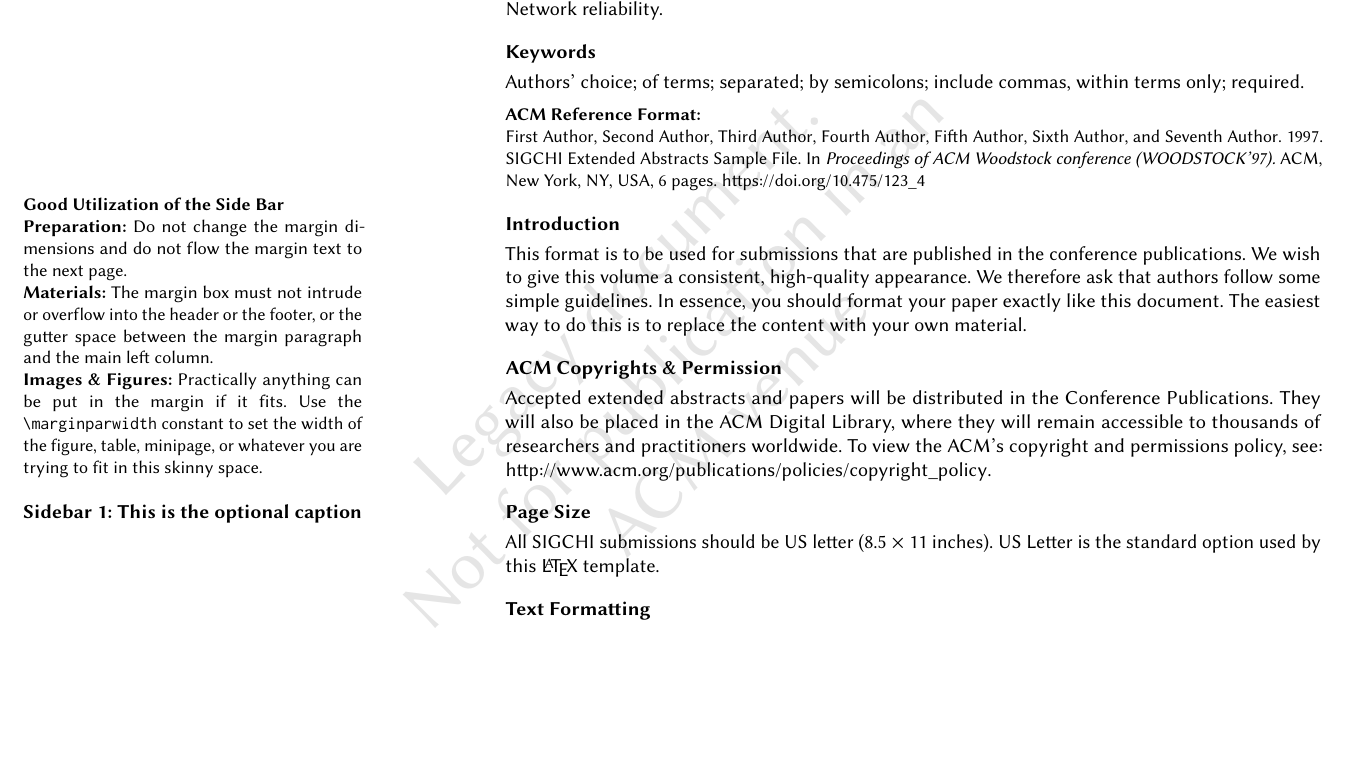
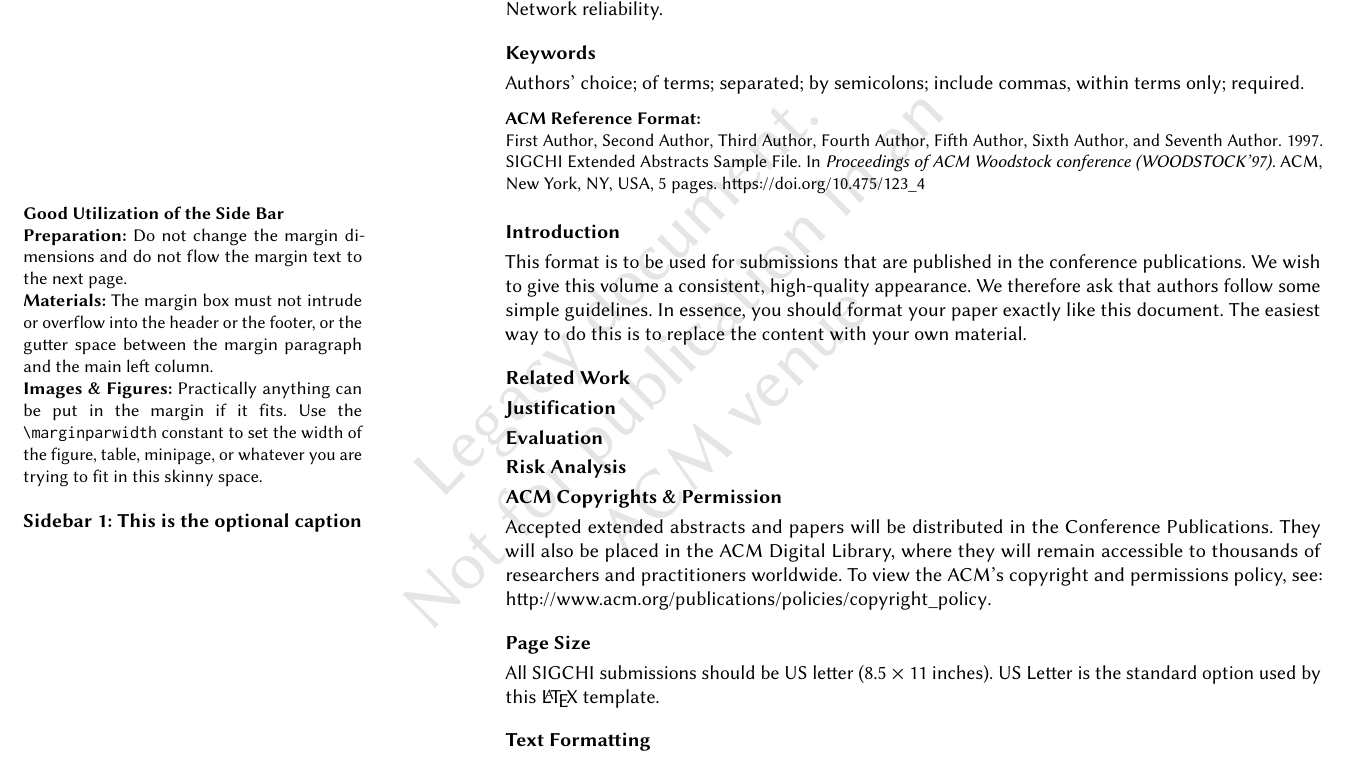
Before and after one commit to girstenbrei/spwal, a LaTeX paper (proposal/disaster-proposal.tex, which reads proposal/Evaluation.tex, proposal/Introduction.tex, proposal/Justification.tex): part of page 2 of 6 before the commit and part of page 2 of 5 after it, cut so that both start at the same text, the shorter picture padded with empty space. Compiled offline with pdfLaTeX.

Commit message:
Adding included files

```diff
--- /dev/null
+++ b/proposal/Evaluation.tex
@@ -0,0 +1 @@
+\section{Evaluation}
--- /dev/null
+++ b/proposal/Introduction.tex
@@ -0,0 +1,7 @@
+\section{Introduction}
+This format is to be used for submissions that are published in the
+conference publications. We wish to give this volume a consistent,
+high-quality appearance. We therefore ask that authors follow some
+simple guidelines. In essence, you should format your paper exactly
+like this document. The easiest way to do this is to replace the
+content with your own material.
--- /dev/null
+++ b/proposal/Justification.tex
@@ -0,0 +1 @@
+\section{Justification}
--- /dev/null
+++ b/proposal/Related_Work.tex
@@ -0,0 +1 @@
+\section{Related Work}
--- /dev/null
+++ b/proposal/Risk_Analysis.tex
@@ -0,0 +1 @@
+\section{Risk Analysis}
--- a/proposal/disaster-proposal.tex
+++ b/proposal/disaster-proposal.tex
@@ -160,15 +150,12 @@
 %  \label{fig:sample}
 %\end{figure}
 
-
-\section{Introduction}
-This format is to be used for submissions that are published in the
-conference publications. We wish to give this volume a consistent,
-high-quality appearance. We therefore ask that authors follow some
-simple guidelines. In essence, you should format your paper exactly
-like this document. The easiest way to do this is to replace the
-content with your own material.
-
+\let\clearpage\relax
+\include{Introduction}
+\include{Related_Work}
+\include{Justification}
+\include{Evaluation}
+\include{Risk_Analysis}
 
 \section{ACM Copyrights \& Permission}
 Accepted extended abstracts and papers will be distributed in the
```
Also changed, not shown: proposal/Abstract.tex (added, +9 -0 lines), proposal/disaster-proposal.tex (12 more changed lines).
